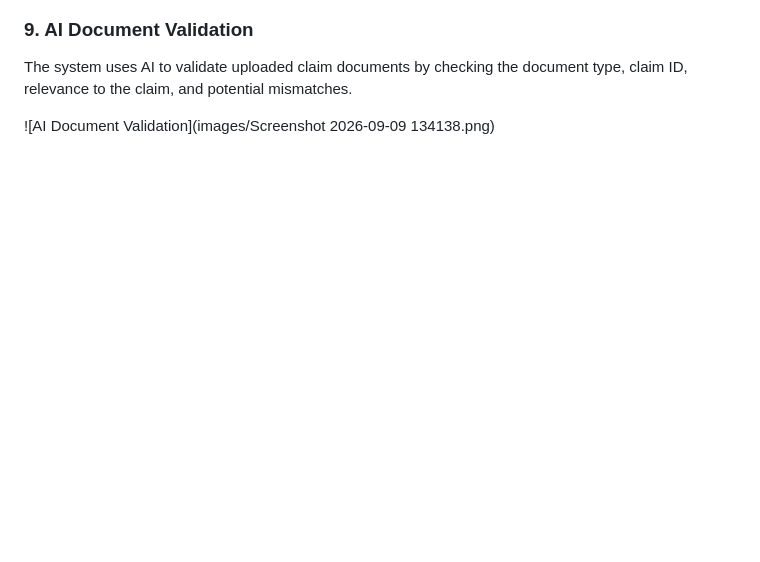
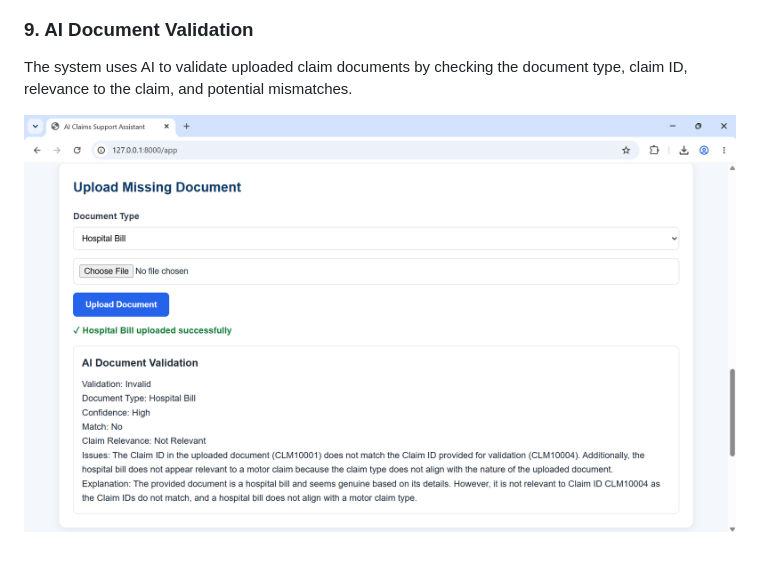
Before and after one commit to sahana14ankad/AI-Claims-Support-Assistant, a Markdown page: README.md, the part around the change. Drawn GitHub-style; blank space fills up the shorter version.

Commit message:
Fix image path encoding in README.md

```diff
--- a/README.md
+++ b/README.md
@@ -600,4 +600,4 @@ The system provides clear, user-friendly responses based on the claim informatio
 
 The system uses AI to validate uploaded claim documents by checking the document type, claim ID, relevance to the claim, and potential mismatches.
 
-![AI Document Validation](images/Screenshot 2026-09-09 134138.png)
+![AI Document Validation](images/Screenshot%202026-09-09%20134138.png)
```
